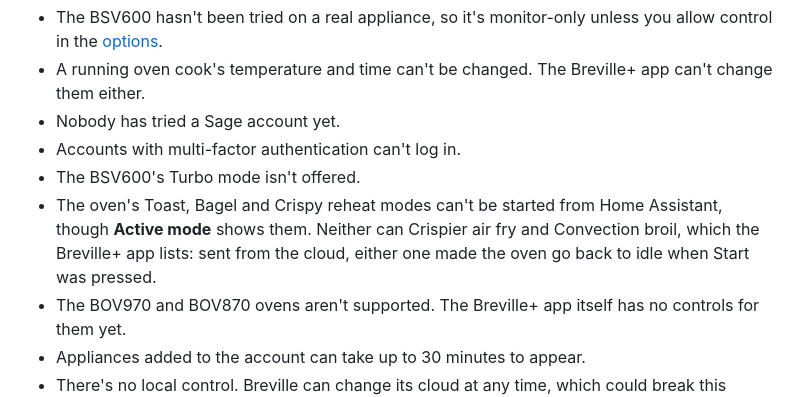
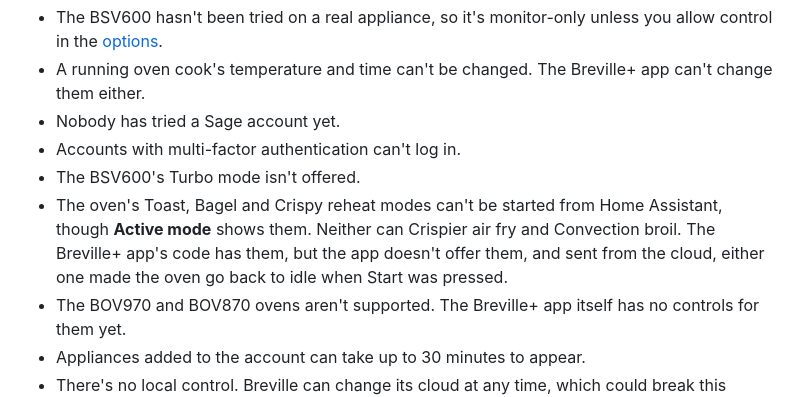
Before and after one commit to kedube/ha-breville-cooking, a Markdown page: README.md, the part around the change. GitHub-like rendering.

```diff
--- a/README.md
+++ b/README.md
@@ -394,8 +394,9 @@ unavailable, and you can then delete them from their device page.
 - The BSV600's Turbo mode isn't offered.
 - The oven's Toast, Bagel and Crispy reheat modes can't be started from Home
   Assistant, though **Active mode** shows them. Neither can Crispier air fry
-  and Convection broil, which the Breville+ app lists: sent from the cloud,
-  either one made the oven go back to idle when Start was pressed.
+  and Convection broil. The Breville+ app's code has them, but the app doesn't
+  offer them, and sent from the cloud, either one made the oven go back to
+  idle when Start was pressed.
 - The BOV970 and BOV870 ovens aren't supported. The Breville+ app itself has
   no controls for them yet.
 - Appliances added to the account can take up to 30 minutes to appear.
```
Also changed, not shown: docs/api.md (+4 -3 lines).
